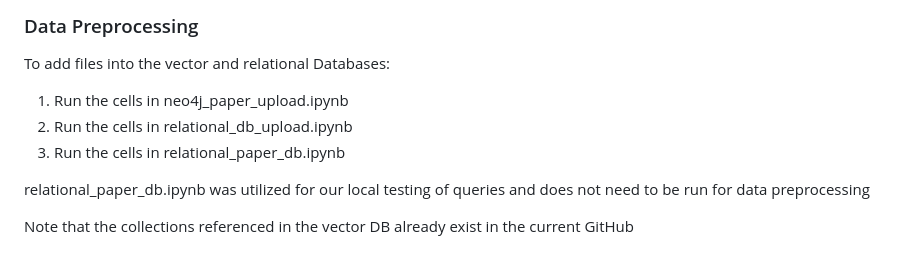
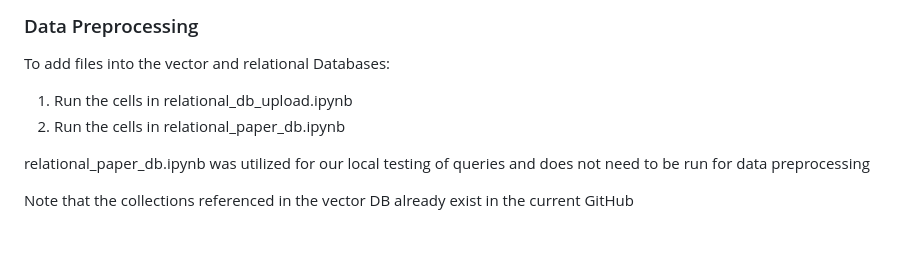
Before and after one commit to huaihuaiweng/CS6400-project, a Markdown page: README.md, the part around the change. Rendered like a GitHub page.

````diff
--- a/README.md
+++ b/README.md
@@ -52,9 +52,8 @@ crossover and obtain an N-dependent curve for the phase boundary.
 ```
 ### Data Preprocessing
 To add files into the vector and relational Databases:
-1. Run the cells in neo4j_paper_upload.ipynb
-2. Run the cells in relational_db_upload.ipynb
-3. Run the cells in relational_paper_db.ipynb
+1. Run the cells in relational_db_upload.ipynb
+2. Run the cells in relational_paper_db.ipynb
 
 relational_paper_db.ipynb was utilized for our local testing of queries and does not need to be run for data preprocessing
 
````
